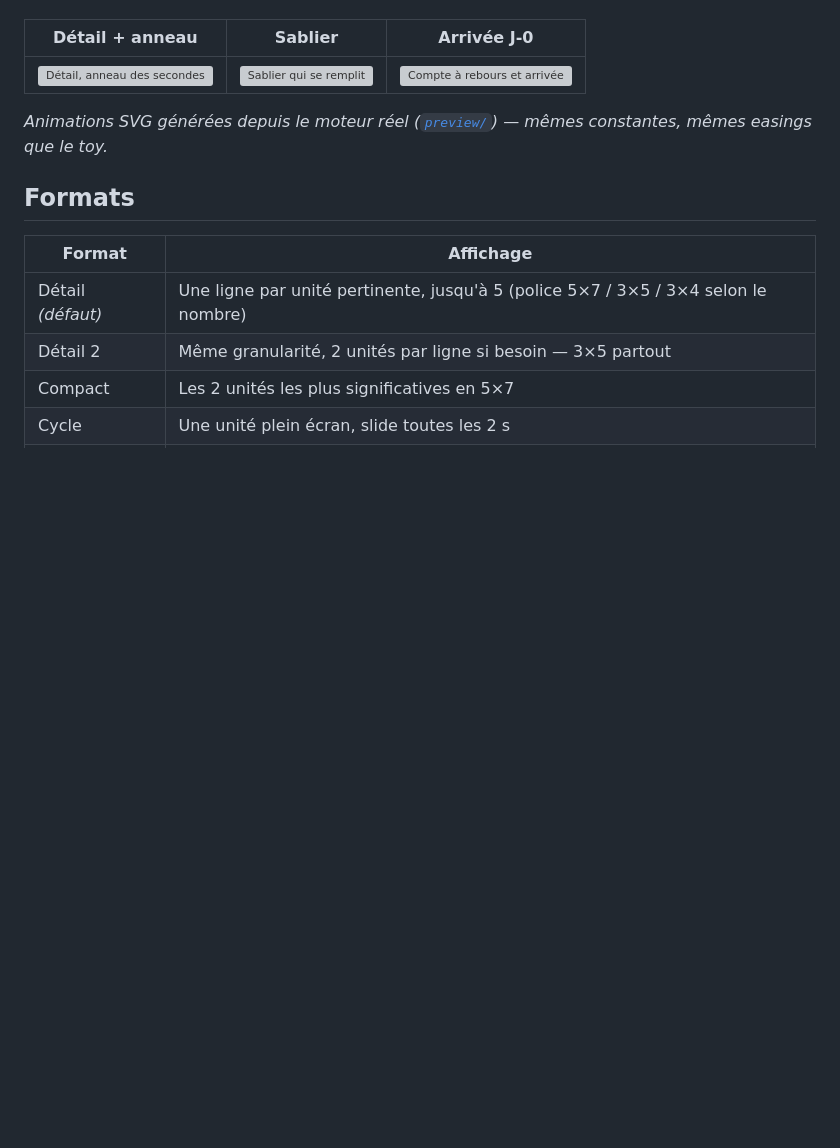
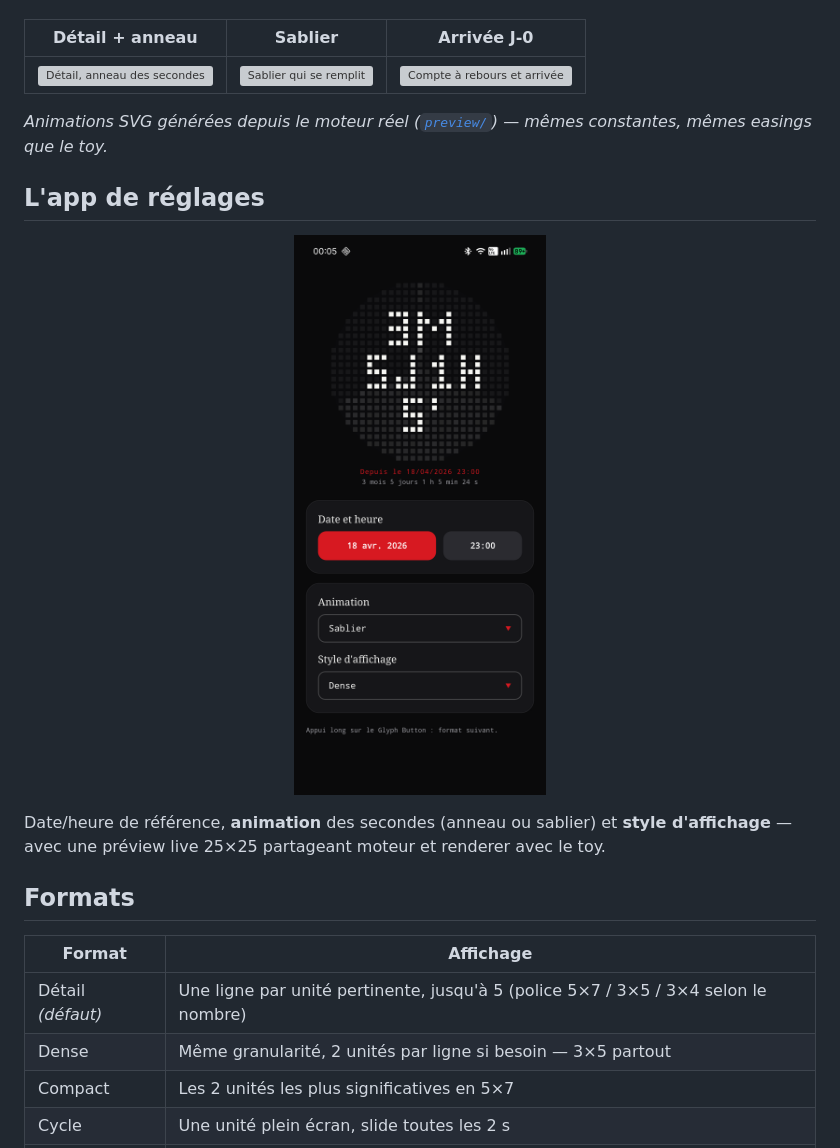
Before and after one commit to aero-md/glyphlapse, a Markdown page: README.md, the part around the change. GitHub-like rendering; pictures changed too: docs/screenshot-settings.png (added); blank space fills up the shorter version; grey boxes are pictures that could not be loaded.

```diff
--- a/README.md
+++ b/README.md
@@ -23,12 +23,22 @@ Specs : [SPECS.md](SPECS.md) · plan : [PLAN.md](PLAN.md).
 *Animations SVG générées depuis le moteur réel
 ([`preview/`](preview/)) — mêmes constantes, mêmes easings que le toy.*
 
+## L'app de réglages
+
+<p align="center">
+  <img src="docs/screenshot-settings.png" alt="App de réglages GlyphLapse" width="300">
+</p>
+
+Date/heure de référence, **animation** des secondes (anneau ou sablier) et
+**style d'affichage** — avec une préview live 25×25 partageant moteur et
+renderer avec le toy.
+
 ## Formats
 
 | Format | Affichage |
 |--------|-----------|
 | Détail *(défaut)* | Une ligne par unité pertinente, jusqu'à 5 (police 5×7 / 3×5 / 3×4 selon le nombre) |
-| Détail 2 | Même granularité, 2 unités par ligne si besoin — 3×5 partout |
+| Dense | Même granularité, 2 unités par ligne si besoin — 3×5 partout |
 | Compact | Les 2 unités les plus significatives en 5×7 |
 | Cycle | Une unité plein écran, slide toutes les 2 s |
 | Jours | Total de jours (« J-42 » en compte à rebours) |
```
Also changed, not shown: 1 other file.
